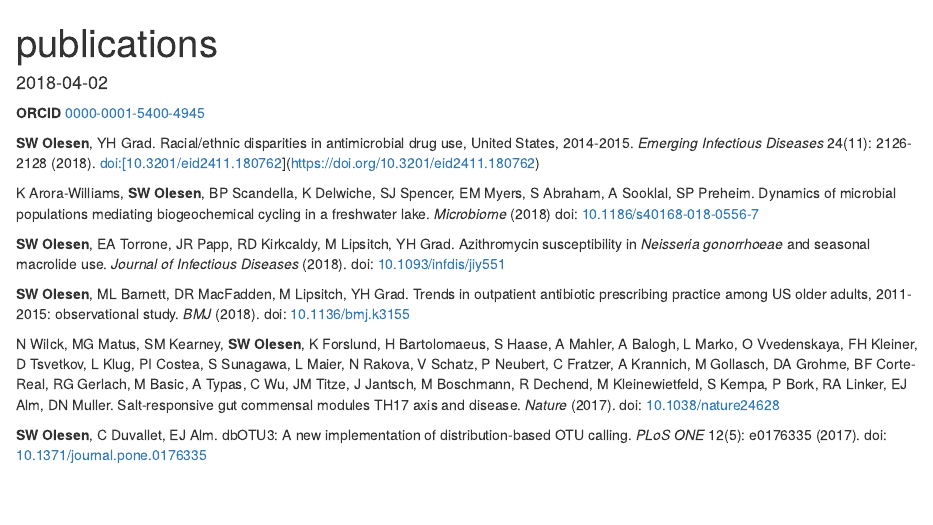
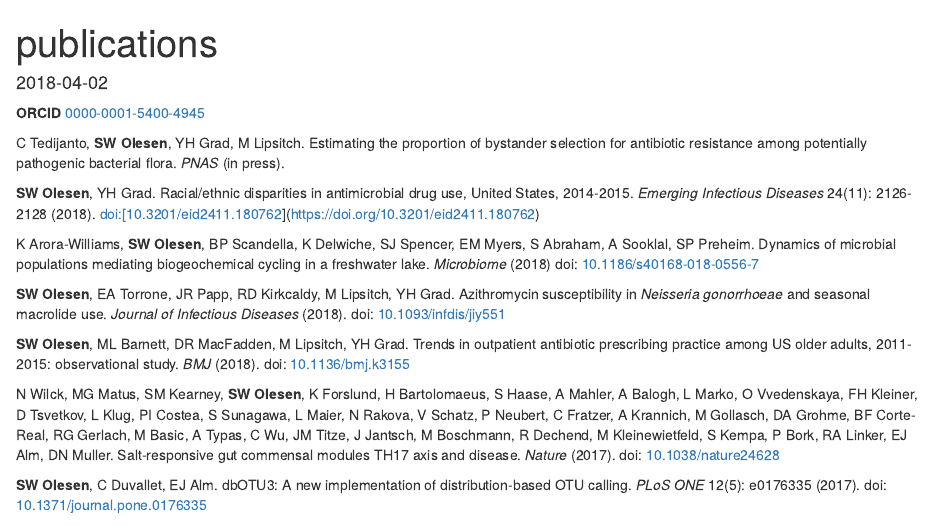
Before and after one commit to swo/blog, an R Markdown document (content/publications.Rmd): the page in a window 1100 px wide, from its top. Rendered offline with R 4.5, knitr and Pandoc, with nearby package versions.

Commit message:
christine

```diff
--- a/content/publications.Rmd
+++ b/content/publications.Rmd
@@ -6,6 +6,8 @@ slug: publications
 ---
 
 **ORCID** [0000-0001-5400-4945](https://orcid.org/0000-0001-5400-4945)
+
+C Tedijanto, **SW Olesen**, YH Grad, M Lipsitch. Estimating the proportion of bystander selection for antibiotic resistance among potentially pathogenic bacterial flora. *PNAS* (in press).
 
 **SW Olesen**, YH Grad. Racial/ethnic disparities in antimicrobial drug use, United States, 2014-2015. *Emerging Infectious Diseases* 24(11): 2126-2128 (2018). doi:[10.3201/eid2411.180762](https://doi.org/10.3201/eid2411.180762)
 
```
